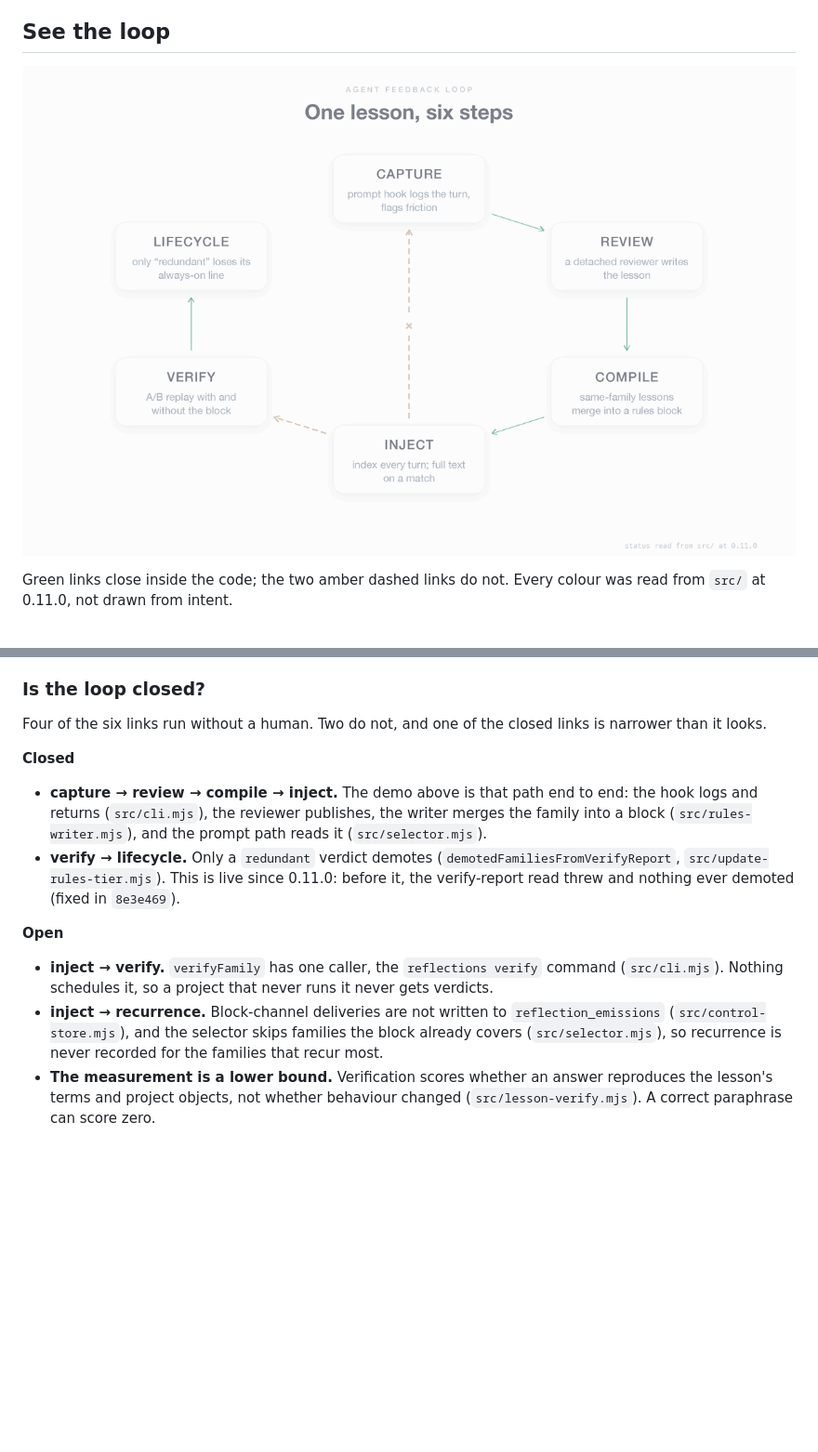
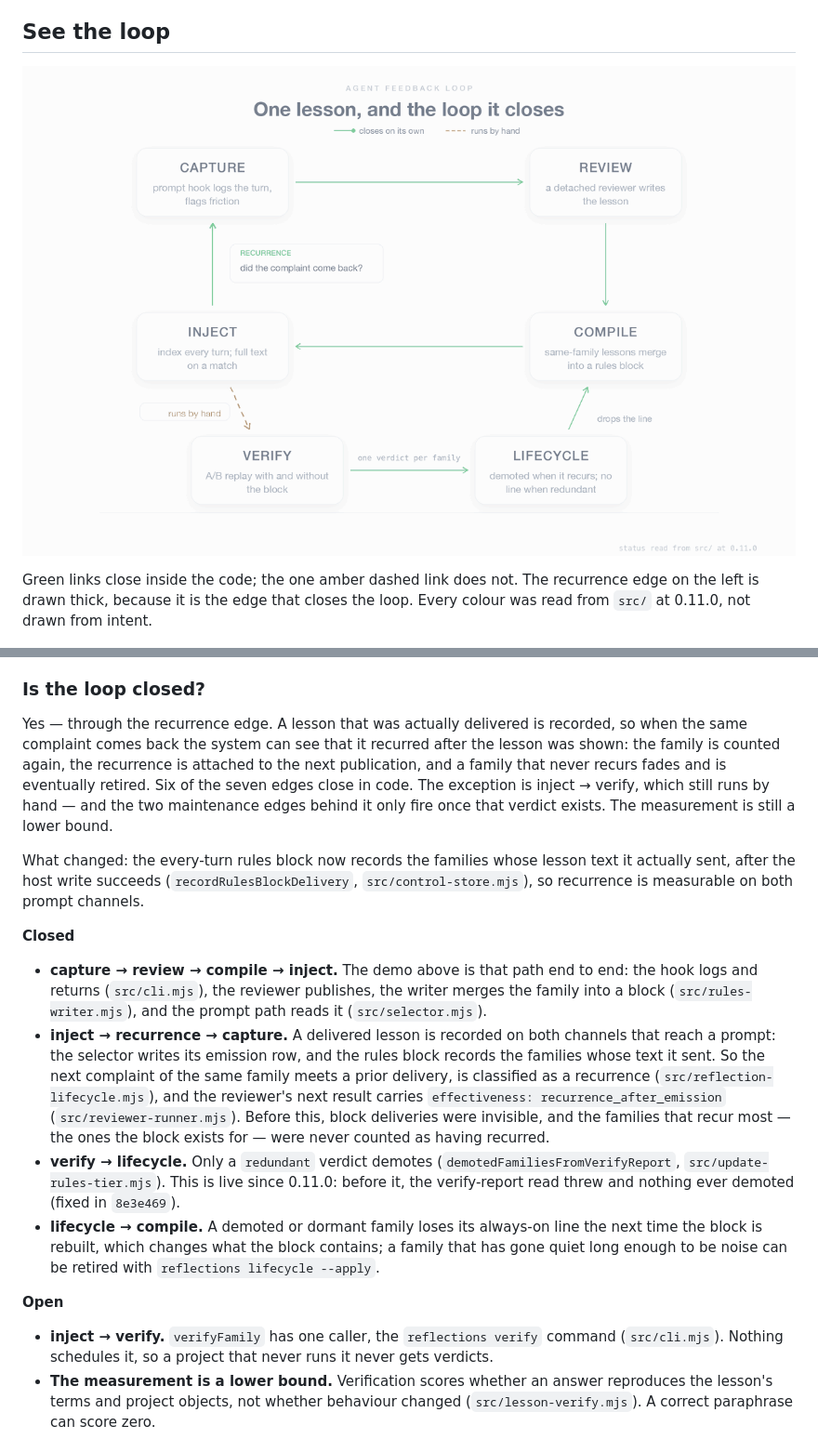
Before and after one commit to super3ben/agent-feedback-loop, a Markdown page: README.md, 2 parts joined by grey strips. Shown at 93% size. Rendered like a GitHub page; pictures changed too: assets/loop.gif; blank space fills up the shorter version.

```diff
--- a/README.md
+++ b/README.md
@@ -57,6 +57,7 @@ rule that returns on the next matching prompt.**
 
-Green links close inside the code; the two amber dashed links do not. Every
-colour was read from `src/` at 0.11.0, not drawn from intent.
+Green links close inside the code; the one amber dashed link does not. The
+recurrence edge on the left is drawn thick, because it is the edge that closes
+the loop. Every colour was read from `src/` at 0.11.0, not drawn from intent.
 
 ![Three scenes from one recorded run](assets/demo.gif)
 
@@ -66,8 +67,18 @@ lands in `.agent/reflections/`; **inject:** the next matching prompt gets it.
 
 ### Is the loop closed?
 
-Four of the six links run without a human. Two do not, and one of the closed
-links is narrower than it looks.
+Yes — through the recurrence edge. A lesson that was actually delivered is
+recorded, so when the same complaint comes back the system can see that it
+recurred after the lesson was shown: the family is counted again, the recurrence
+is attached to the next publication, and a family that never recurs fades and is
+eventually retired. Six of the seven edges close in code. The exception is
+inject → verify, which still runs by hand — and the two maintenance edges behind
+it only fire once that verdict exists. The measurement is still a lower bound.
+
+What changed: the every-turn rules block now records the families whose lesson
+text it actually sent, after the host write succeeds
+(`recordRulesBlockDelivery`, `src/control-store.mjs`), so recurrence is
+measurable on both prompt channels.
 
 **Closed**
 
@@ -75,20 +86,28 @@ links is narrower than it looks.
   end: the hook logs and returns (`src/cli.mjs`), the reviewer publishes, the
   writer merges the family into a block (`src/rules-writer.mjs`), and the prompt
   path reads it (`src/selector.mjs`).
+- **inject → recurrence → capture.** A delivered lesson is recorded on both
+  channels that reach a prompt: the selector writes its emission row, and the
+  rules block records the families whose text it sent. So the next complaint of
+  the same family meets a prior delivery, is classified as a recurrence
+  (`src/reflection-lifecycle.mjs`), and the reviewer's next result carries
+  `effectiveness: recurrence_after_emission` (`src/reviewer-runner.mjs`). Before
+  this, block deliveries were invisible, and the families that recur most — the
+  ones the block exists for — were never counted as having recurred.
 - **verify → lifecycle.** Only a `redundant` verdict demotes
   (`demotedFamiliesFromVerifyReport`, `src/update-rules-tier.mjs`). This is live
   since 0.11.0: before it, the verify-report read threw and nothing ever
   demoted (fixed in `8e3e469`).
+- **lifecycle → compile.** A demoted or dormant family loses its always-on line
+  the next time the block is rebuilt, which changes what the block contains; a
+  family that has gone quiet long enough to be noise can be retired with
+  `reflections lifecycle --apply`.
 
 **Open**
 
 - **inject → verify.** `verifyFamily` has one caller, the `reflections verify`
   command (`src/cli.mjs`). Nothing schedules it, so a project that never runs it
   never gets verdicts.
-- **inject → recurrence.** Block-channel deliveries are not written to
-  `reflection_emissions` (`src/control-store.mjs`), and the selector skips
-  families the block already covers (`src/selector.mjs`), so recurrence is never
-  recorded for the families that recur most.
 - **The measurement is a lower bound.** Verification scores whether an answer
   reproduces the lesson's terms and project objects, not whether behaviour
   changed (`src/lesson-verify.mjs`). A correct paraphrase can score zero.
```
Also changed, not shown: other parts of README.md (+1 -1 lines), README-zh.md (+22 -7 lines), 4 other files.
